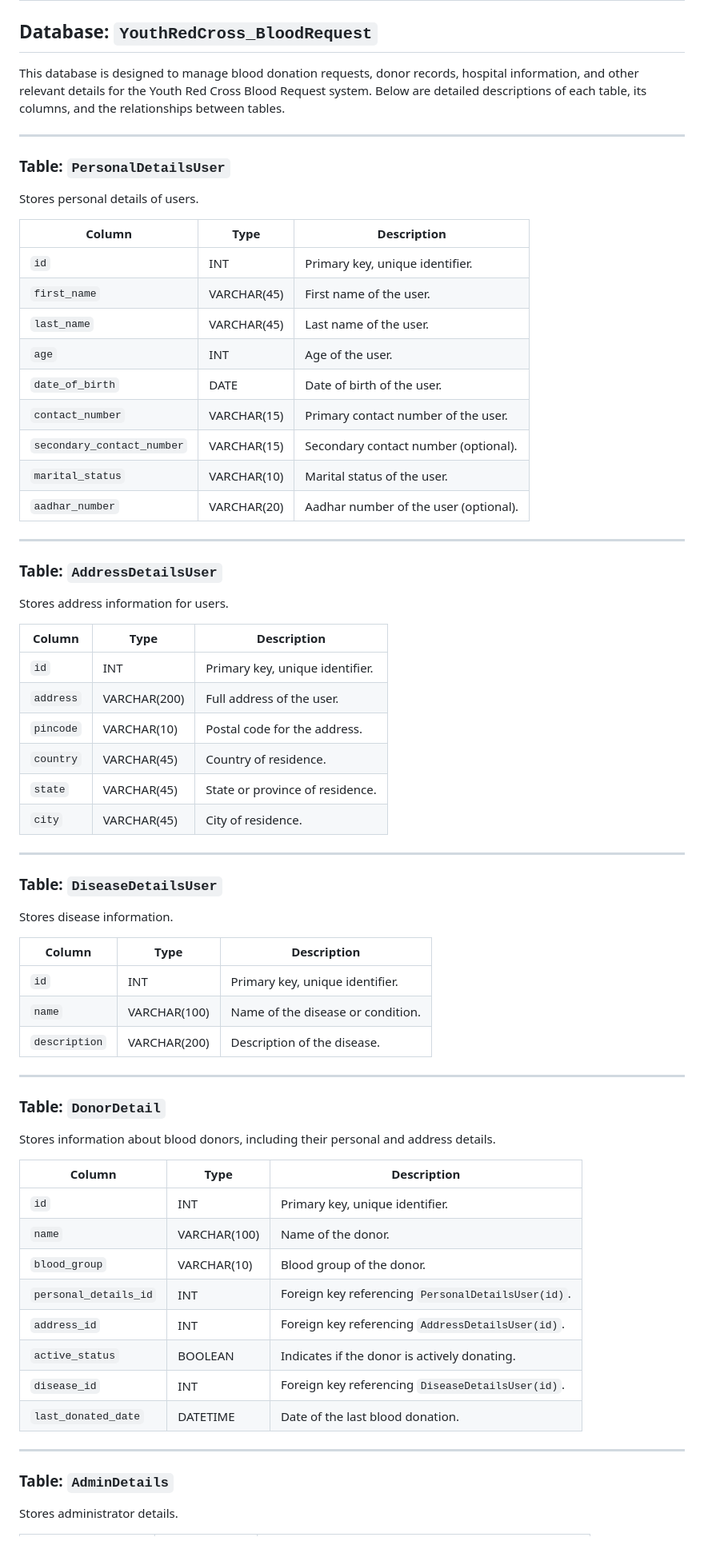
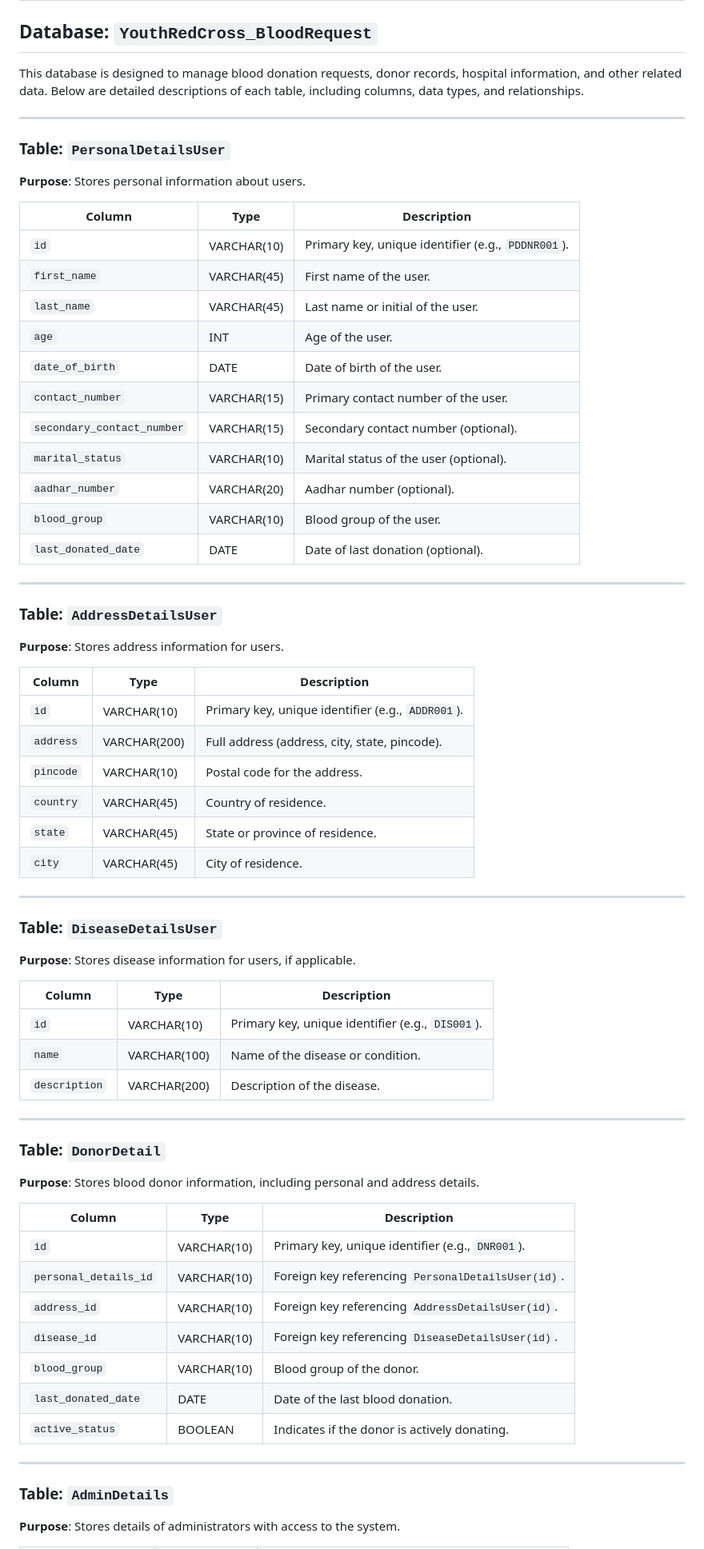
Before and after one commit to Siddharth-magesh/YouthRedCross-BloodRequest, a Markdown page: docs/database.md, the part around the change printed below. Shown: that part at 80% size. Drawn GitHub-style.

```diff
--- a/docs/database.md
+++ b/docs/database.md
@@ -2,73 +2,74 @@
 
 ## Database: `YouthRedCross_BloodRequest`
 
-This database is designed to manage blood donation requests, donor records, hospital information, and other relevant details for the Youth Red Cross Blood Request system. Below are detailed descriptions of each table, its columns, and the relationships between tables.
+This database is designed to manage blood donation requests, donor records, hospital information, and other related data. Below are detailed descriptions of each table, including columns, data types, and relationships.
 
 ---
 
 ### Table: `PersonalDetailsUser`
 
-Stores personal details of users.
+**Purpose**: Stores personal information about users.
 
-| Column                     | Type        | Description                           |
-| -------------------------- | ----------- | ------------------------------------- |
-| `id`                       | INT         | Primary key, unique identifier.       |
-| `first_name`               | VARCHAR(45) | First name of the user.               |
-| `last_name`                | VARCHAR(45) | Last name of the user.                |
-| `age`                      | INT         | Age of the user.                      |
-| `date_of_birth`            | DATE        | Date of birth of the user.            |
-| `contact_number`           | VARCHAR(15) | Primary contact number of the user.   |
-| `secondary_contact_number` | VARCHAR(15) | Secondary contact number (optional).  |
-| `marital_status`           | VARCHAR(10) | Marital status of the user.           |
-| `aadhar_number`            | VARCHAR(20) | Aadhar number of the user (optional). |
+| Column                     | Type        | Description                                        |
+| -------------------------- | ----------- | -------------------------------------------------- |
+| `id`                       | VARCHAR(10) | Primary key, unique identifier (e.g., `PDDNR001`). |
+| `first_name`               | VARCHAR(45) | First name of the user.                            |
+| `last_name`                | VARCHAR(45) | Last name or initial of the user.                  |
+| `age`                      | INT         | Age of the user.                                   |
+| `date_of_birth`            | DATE        | Date of birth of the user.                         |
+| `contact_number`           | VARCHAR(15) | Primary contact number of the user.                |
+| `secondary_contact_number` | VARCHAR(15) | Secondary contact number (optional).               |
+| `marital_status`           | VARCHAR(10) | Marital status of the user (optional).             |
+| `aadhar_number`            | VARCHAR(20) | Aadhar number (optional).                          |
+| `blood_group`              | VARCHAR(10) | Blood group of the user.                           |
+| `last_donated_date`        | DATE        | Date of last donation (optional).                  |
 
 ---
 
 ### Table: `AddressDetailsUser`
 
-Stores address information for users.
+**Purpose**: Stores address information for users.
 
-| Column    | Type         | Description                     |
-| --------- | ------------ | ------------------------------- |
-| `id`      | INT          | Primary key, unique identifier. |
-| `address` | VARCHAR(200) | Full address of the user.       |
-| `pincode` | VARCHAR(10)  | Postal code for the address.    |
-| `country` | VARCHAR(45)  | Country of residence.           |
-| `state`   | VARCHAR(45)  | State or province of residence. |
-| `city`    | VARCHAR(45)  | City of residence.              |
+| Column    | Type         | Description                                       |
+| --------- | ------------ | ------------------------------------------------- |
+| `id`      | VARCHAR(10)  | Primary key, unique identifier (e.g., `ADDR001`). |
+| `address` | VARCHAR(200) | Full address (address, city, state, pincode).     |
+| `pincode` | VARCHAR(10)  | Postal code for the address.                      |
+| `country` | VARCHAR(45)  | Country of residence.                             |
+| `state`   | VARCHAR(45)  | State or province of residence.                   |
+| `city`    | VARCHAR(45)  | City of residence.                                |
 
 ---
 
 ### Table: `DiseaseDetailsUser`
 
-Stores disease information.
+**Purpose**: Stores disease information for users, if applicable.
 
-| Column        | Type         | Description                       |
-| ------------- | ------------ | --------------------------------- |
-| `id`          | INT          | Primary key, unique identifier.   |
-| `name`        | VARCHAR(100) | Name of the disease or condition. |
-| `description` | VARCHAR(200) | Description of the disease.       |
+| Column        | Type         | Description                                      |
+| ------------- | ------------ | ------------------------------------------------ |
+| `id`          | VARCHAR(10)  | Primary key, unique identifier (e.g., `DIS001`). |
+| `name`        | VARCHAR(100) | Name of the disease or condition.                |
+| `description` | VARCHAR(200) | Description of the disease.                      |
 
 ---
 
 ### Table: `DonorDetail`
 
-Stores information about blood donors, including their personal and address details.
+**Purpose**: Stores blood donor information, including personal and address details.
 
-| Column                | Type         | Description                                        |
-| --------------------- | ------------ | -------------------------------------------------- |
-| `id`                  | INT          | Primary key, unique identifier.                    |
-| `name`                | VARCHAR(100) | Name of the donor.                                 |
-| `blood_group`         | VARCHAR(10)  | Blood group of the donor.                          |
-| `personal_details_id` | INT          | Foreign key referencing `PersonalDetailsUser(id)`. |
-| `address_id`          | INT          | Foreign key referencing `AddressDetailsUser(id)`.  |
-| `active_status`       | BOOLEAN      | Indicates if the donor is actively donating.       |
-| `disease_id`          | INT          | Foreign key referencing `DiseaseDetailsUser(id)`.  |
-| `last_donated_date`   | DATETIME     | Date of the last blood donation.                   |
+| Column                | Type        | Description                                        |
+| --------------------- | ----------- | -------------------------------------------------- |
+| `id`                  | VARCHAR(10) | Primary key, unique identifier (e.g., `DNR001`).   |
+| `personal_details_id` | VARCHAR(10) | Foreign key referencing `PersonalDetailsUser(id)`. |
+| `address_id`          | VARCHAR(10) | Foreign key referencing `AddressDetailsUser(id)`.  |
+| `disease_id`          | VARCHAR(10) | Foreign key referencing `DiseaseDetailsUser(id)`.  |
+| `blood_group`         | VARCHAR(10) | Blood group of the donor.                          |
+| `last_donated_date`   | DATE        | Date of the last blood donation.                   |
+| `active_status`       | BOOLEAN     | Indicates if the donor is actively donating.       |
 
 ---
 
 ### Table: `AdminDetails`
 
-Stores administrator details.
+**Purpose**: Stores details of administrators with access to the system.
 
```
Also changed, not shown: other parts of docs/database.md (+44 -49 lines).
